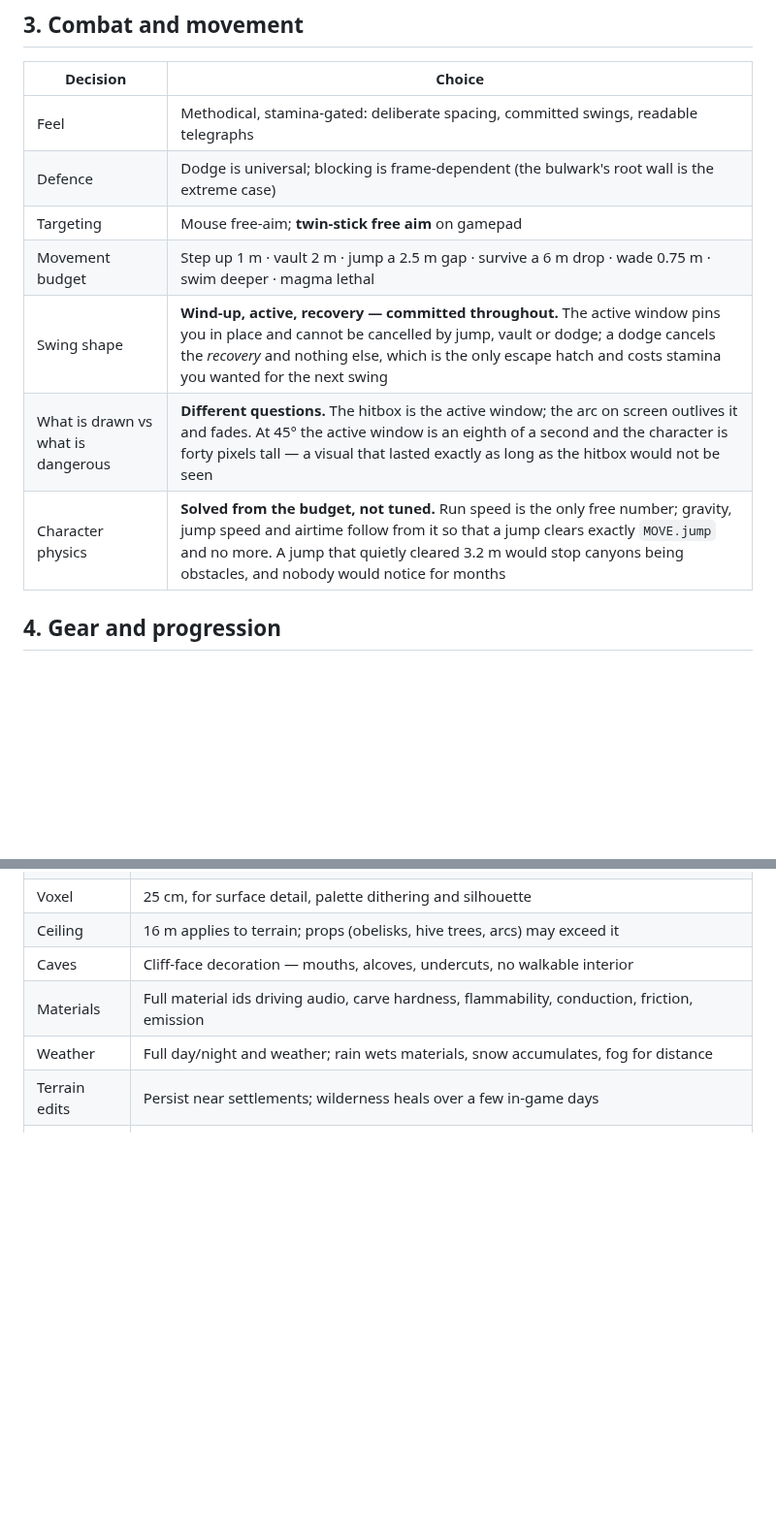
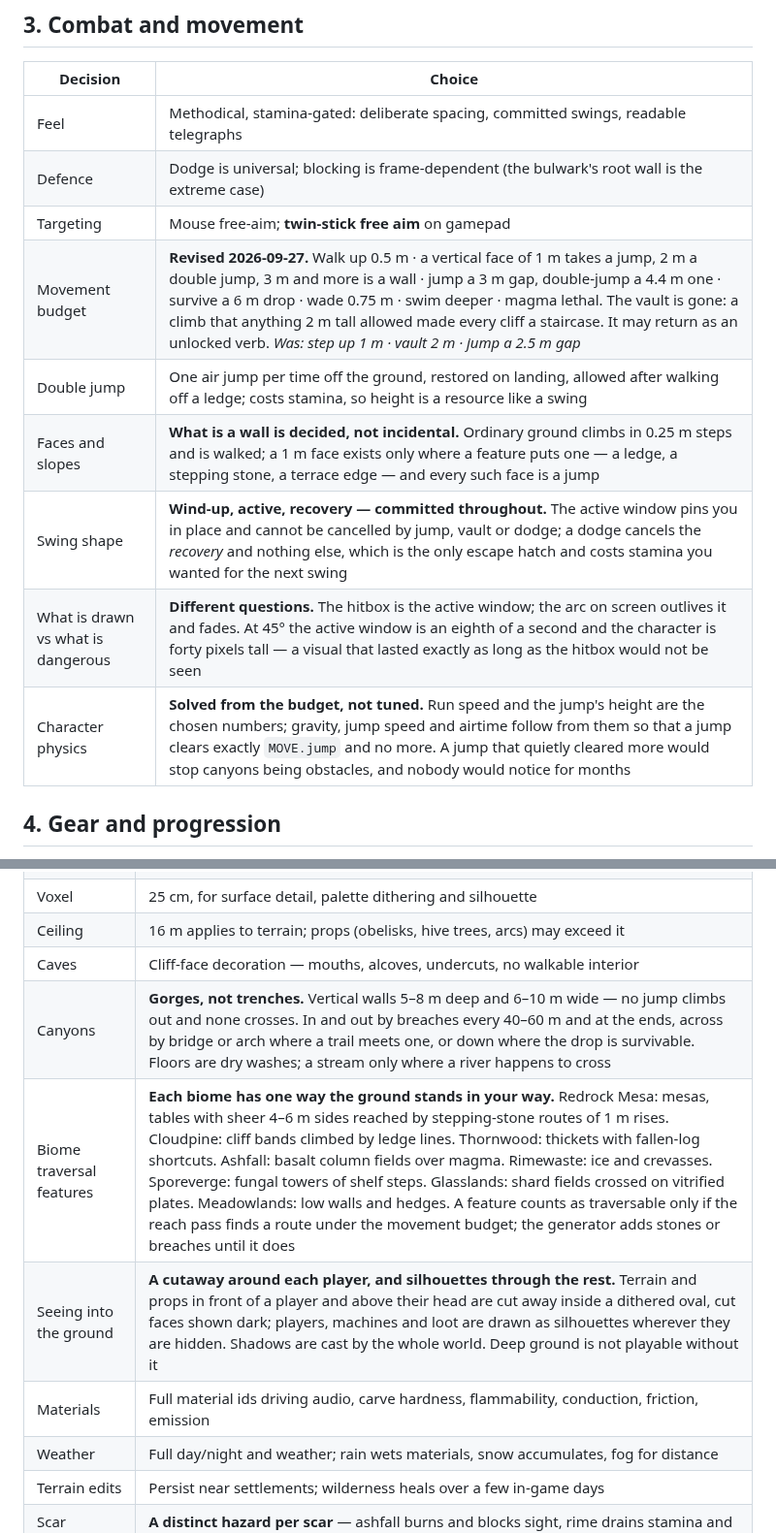
Before and after one commit to desphyxia/st-voxel-action, a Markdown page: docs/DECISIONS.md, 2 parts joined by grey strips. Shown at 97% size. Rendered like a GitHub page; blank space fills up the shorter version.

Commit message:
Decisions: the revised movement budget, gorges, biome features, and a cutaway
From the design discussion of 2026-09-27, recorded before any of it is
built:
- The movement budget: walk up 0.5 m, jump 1 m, double-jump 2 m, gaps of
  3 m and 4.4 m, the vault gone.
- Faces and slopes: ground climbs in 0.25 m steps, and a 1 m face is
  placed, not incidental.
- Canyons as gorges.
- One traversal feature per biome, traversable only if the reach pass
  finds a route.
- A cutaway with silhouettes, so that deep ground can be played at all.

Co-Authored-By: Claude Opus 5.5 <noreply@anthropic.com>
Claude-Session: https://claude.ai/code/session_0111QhkUDbq7hVJGHHhy3wwN

```diff
--- a/docs/DECISIONS.md
+++ b/docs/DECISIONS.md
@@ -47,10 +47,12 @@ same world — not credits.
 | Feel | Methodical, stamina-gated: deliberate spacing, committed swings, readable telegraphs |
 | Defence | Dodge is universal; blocking is frame-dependent (the bulwark's root wall is the extreme case) |
 | Targeting | Mouse free-aim; **twin-stick free aim** on gamepad |
-| Movement budget | Step up 1 m · vault 2 m · jump a 2.5 m gap · survive a 6 m drop · wade 0.75 m · swim deeper · magma lethal |
+| Movement budget | **Revised 2026-09-27.** Walk up 0.5 m · a vertical face of 1 m takes a jump, 2 m a double jump, 3 m and more is a wall · jump a 3 m gap, double-jump a 4.4 m one · survive a 6 m drop · wade 0.75 m · swim deeper · magma lethal. The vault is gone: a climb that anything 2 m tall allowed made every cliff a staircase. It may return as an unlocked verb. *Was: step up 1 m · vault 2 m · jump a 2.5 m gap* |
+| Double jump | One air jump per time off the ground, restored on landing, allowed after walking off a ledge; costs stamina, so height is a resource like a swing |
+| Faces and slopes | **What is a wall is decided, not incidental.** Ordinary ground climbs in 0.25 m steps and is walked; a 1 m face exists only where a feature puts one — a ledge, a stepping stone, a terrace edge — and every such face is a jump |
 | Swing shape | **Wind-up, active, recovery — committed throughout.** The active window pins you in place and cannot be cancelled by jump, vault or dodge; a dodge cancels the *recovery* and nothing else, which is the only escape hatch and costs stamina you wanted for the next swing |
 | What is drawn vs what is dangerous | **Different questions.** The hitbox is the active window; the arc on screen outlives it and fades. At 45° the active window is an eighth of a second and the character is forty pixels tall — a visual that lasted exactly as long as the hitbox would not be seen |
-| Character physics | **Solved from the budget, not tuned.** Run speed is the only free number; gravity, jump speed and airtime follow from it so that a jump clears exactly `MOVE.jump` and no more. A jump that quietly cleared 3.2 m would stop canyons being obstacles, and nobody would notice for months |
+| Character physics | **Solved from the budget, not tuned.** Run speed and the jump's height are the chosen numbers; gravity, jump speed and airtime follow from them so that a jump clears exactly `MOVE.jump` and no more. A jump that quietly cleared more would stop canyons being obstacles, and nobody would notice for months |
 
 ## 4. Gear and progression
 
@@ -122,6 +124,9 @@ underneath:
 | Voxel | 25 cm, for surface detail, palette dithering and silhouette |
 | Ceiling | 16 m applies to terrain; props (obelisks, hive trees, arcs) may exceed it |
 | Caves | Cliff-face decoration — mouths, alcoves, undercuts, no walkable interior |
+| Canyons | **Gorges, not trenches.** Vertical walls 5–8 m deep and 6–10 m wide — no jump climbs out and none crosses. In and out by breaches every 40–60 m and at the ends, across by bridge or arch where a trail meets one, or down where the drop is survivable. Floors are dry washes; a stream only where a river happens to cross |
+| Biome traversal features | **Each biome has one way the ground stands in your way.** Redrock Mesa: mesas, tables with sheer 4–6 m sides reached by stepping-stone routes of 1 m rises. Cloudpine: cliff bands climbed by ledge lines. Thornwood: thickets with fallen-log shortcuts. Ashfall: basalt column fields over magma. Rimewaste: ice and crevasses. Sporeverge: fungal towers of shelf steps. Glasslands: shard fields crossed on vitrified plates. Meadowlands: low walls and hedges. A feature counts as traversable only if the reach pass finds a route under the movement budget; the generator adds stones or breaches until it does |
+| Seeing into the ground | **A cutaway around each player, and silhouettes through the rest.** Terrain and props in front of a player and above their head are cut away inside a dithered oval, cut faces shown dark; players, machines and loot are drawn as silhouettes wherever they are hidden. Shadows are cast by the whole world. Deep ground is not playable without it |
 | Materials | Full material ids driving audio, carve hardness, flammability, conduction, friction, emission |
 | Weather | Full day/night and weather; rain wets materials, snow accumulates, fog for distance |
 | Terrain edits | Persist near settlements; wilderness heals over a few in-game days |
```
